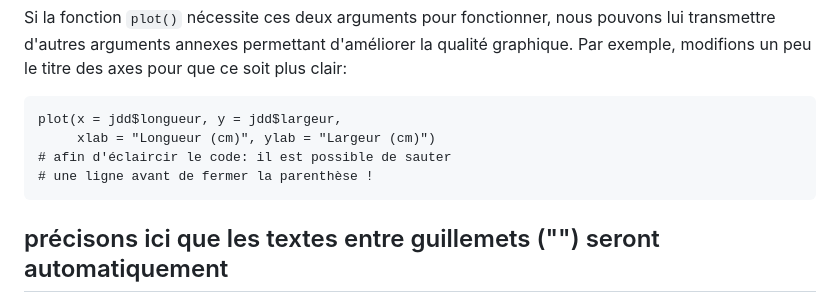
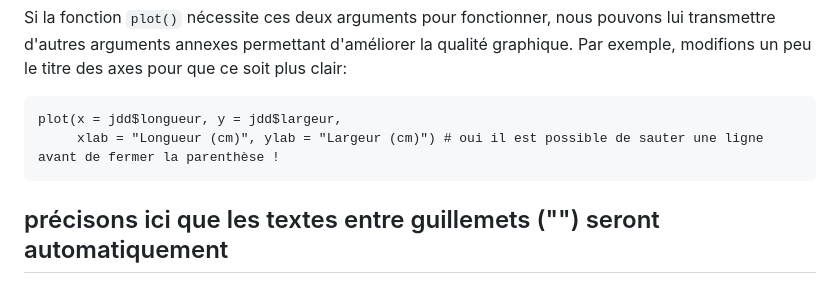
Before and after one commit to ALVignoles/R-pour-archeologues, a Markdown page: seance-1.md, the part around the change. GitHub-like rendering.

````diff
--- a/seance-1.md
+++ b/seance-1.md
@@ -121,9 +121,7 @@ Notez ici l'importance de bien séparer chaque argument par une virgule `,` pour
 Si la fonction `plot()` nécessite ces deux arguments pour fonctionner, nous pouvons lui transmettre d'autres arguments annexes permettant d'améliorer la qualité graphique. Par exemple, modifions un peu le titre des axes pour que ce soit plus clair:
 ```{r}
 plot(x = jdd$longueur, y = jdd$largeur,
-     xlab = "Longueur (cm)", ylab = "Largeur (cm)")
-# afin d'éclaircir le code: il est possible de sauter
-# une ligne avant de fermer la parenthèse !
+     xlab = "Longueur (cm)", ylab = "Largeur (cm)") # oui il est possible de sauter une ligne avant de fermer la parenthèse !
 ```
 
 ## précisons ici que les textes entre guillemets ("") seront automatiquement
````
